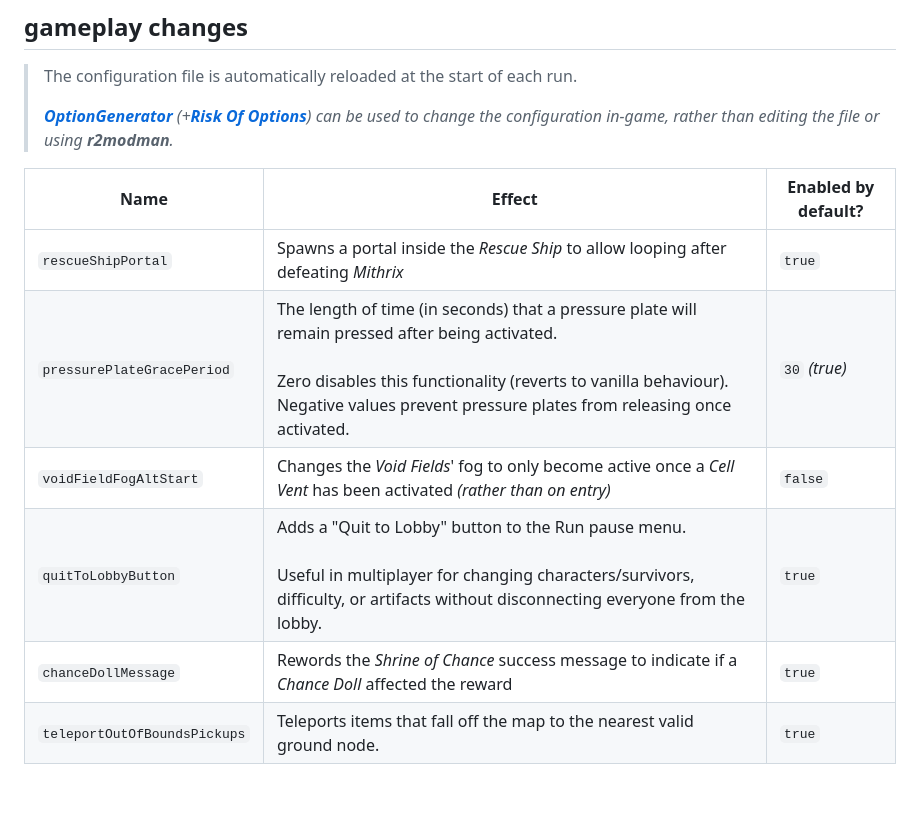
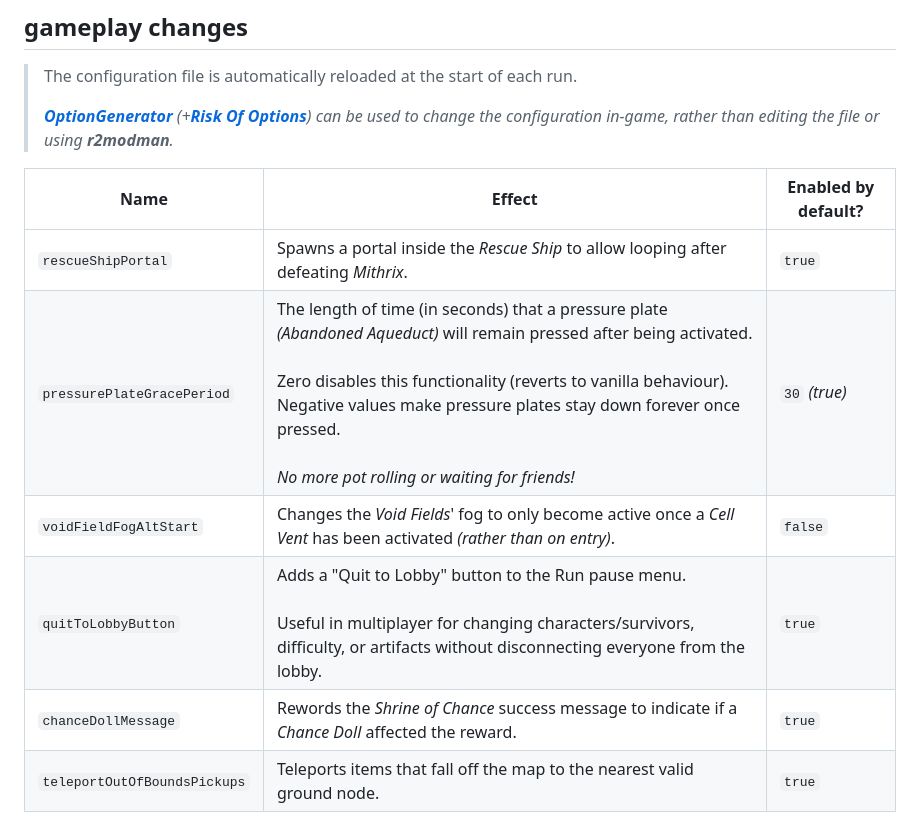
Before and after one commit to itsschwer/ror2-serversider, a Markdown page: README.md, the part around one of its changes. Rendered like a GitHub page; blank space fills up the shorter version.

```diff
--- a/README.md
+++ b/README.md
@@ -15,11 +15,11 @@ However, I don't have the energy to test on downpatched game versions *— pleas
 
 Name | Effect | Enabled by default?
 ---    | ---    | ---
-`rescueShipPortal` | Spawns a portal inside the *Rescue Ship* to allow looping after defeating *Mithrix*  | `true`
-`pressurePlateGracePeriod` | The length of time (in seconds) that a pressure plate will remain pressed after being activated.<br/><br/>Zero disables this functionality (reverts to vanilla behaviour).<br/>Negative values prevent pressure plates from releasing once activated. | `30` *(true)*
-`voidFieldFogAltStart` | Changes the *Void Fields*' fog to only become active once a *Cell Vent* has been activated *(rather than on entry)* | `false`
+`rescueShipPortal` | Spawns a portal inside the *Rescue Ship* to allow looping after defeating *Mithrix*.  | `true`
+`pressurePlateGracePeriod` | The length of time (in seconds) that a pressure plate *(Abandoned Aqueduct)* will remain pressed after being activated.<br/><br/>Zero disables this functionality (reverts to vanilla behaviour).<br/>Negative values make pressure plates stay down forever once pressed.<br/><br/>*No more pot rolling or waiting for friends!* | `30` *(true)*
+`voidFieldFogAltStart` | Changes the *Void Fields*' fog to only become active once a *Cell Vent* has been activated *(rather than on entry)*. | `false`
 `quitToLobbyButton` | Adds a "Quit to Lobby" button to the Run pause menu. <br/><br/> Useful in multiplayer for changing characters/survivors, difficulty, or artifacts without disconnecting everyone from the lobby. | `true`
-`chanceDollMessage` | Rewords the *Shrine of Chance* success message to indicate if a *Chance Doll* affected the reward | `true`
+`chanceDollMessage` | Rewords the *Shrine of Chance* success message to indicate if a *Chance Doll* affected the reward. | `true`
 `teleportOutOfBoundsPickups` | Teleports items that fall off the map to the nearest valid ground node. | `true`
 
 ### chat additions
```
Also changed, not shown: other parts of README.md (+1 -1 lines), xtra/demo-item-cost-in-chat.png (added), 1 other file.
